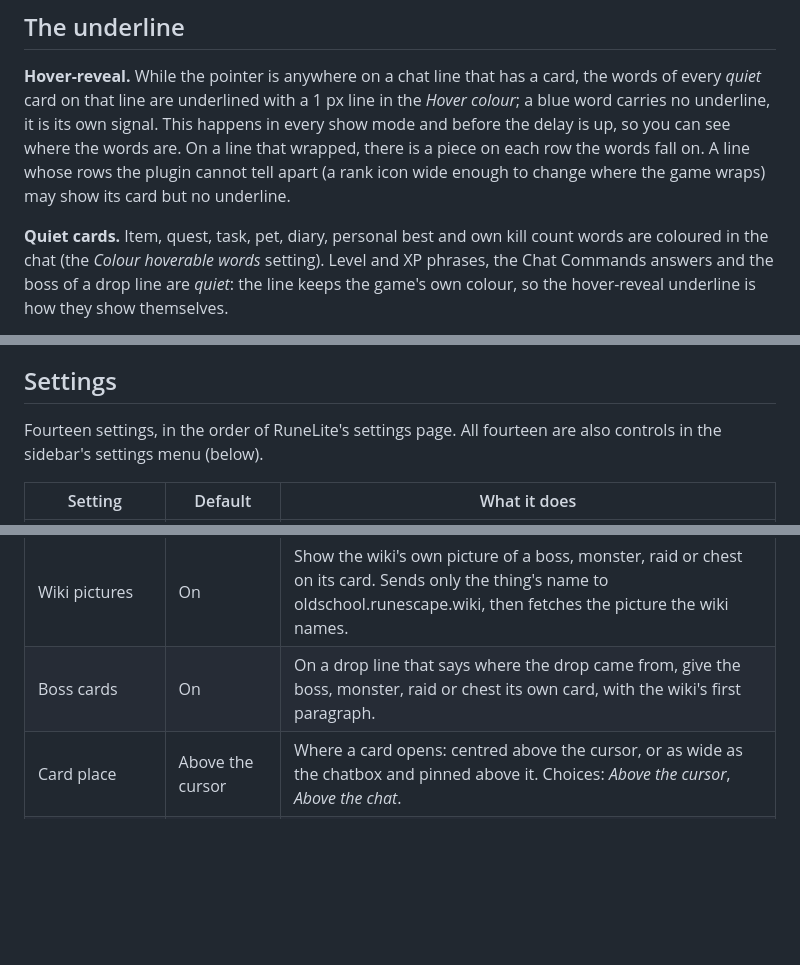
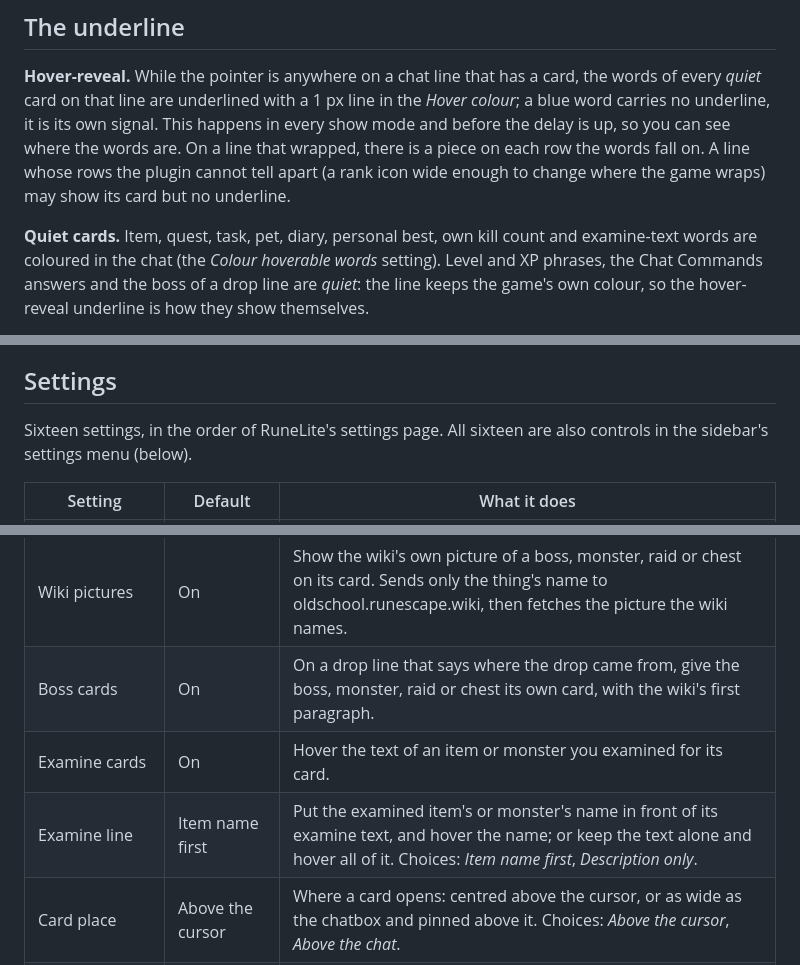
Before and after one commit to 2hBuilds/chat-hover-info, a Markdown page: DETAILS.md, 3 parts joined by grey strips. Drawn GitHub-style; blank space fills up the shorter version.

```diff
--- a/DETAILS.md
+++ b/DETAILS.md
@@ -167,7 +183,7 @@ signal. This happens in every show mode and before the delay is up, so you can s
 whose rows the plugin cannot tell apart (a rank icon wide enough to change where the game wraps) may show its card
 but no underline.
 
-**Quiet cards.** Item, quest, task, pet, diary, personal best and own kill count words are coloured in the chat (the
+**Quiet cards.** Item, quest, task, pet, diary, personal best, own kill count and examine-text words are coloured in the chat (the
 *Colour hoverable words* setting). Level and XP phrases, the Chat Commands answers and the boss of a
 drop line are *quiet*: the line keeps the game's own colour, so the hover-reveal underline is how they show
 themselves.
@@ -196,7 +212,7 @@ words of a card. With *Show hover cards* off there are none.
 
 ## Settings
 
-Fourteen settings, in the order of RuneLite's settings page. All fourteen are also controls in the sidebar's settings
+Sixteen settings, in the order of RuneLite's settings page. All sixteen are also controls in the sidebar's settings
 menu (below).
 
 | Setting | Default | What it does |
@@ -211,6 +227,8 @@ menu (below).
 | Wiki descriptions | On | Show the first paragraph of the wiki page on each card. Sends only the thing's name to oldschool.runescape.wiki. |
 | Wiki pictures | On | Show the wiki's own picture of a boss, monster, raid or chest on its card. Sends only the thing's name to oldschool.runescape.wiki, then fetches the picture the wiki names. |
 | Boss cards | On | On a drop line that says where the drop came from, give the boss, monster, raid or chest its own card, with the wiki's first paragraph. |
+| Examine cards | On | Hover the text of an item or monster you examined for its card. |
+| Examine line | Item name first | Put the examined item's or monster's name in front of its examine text, and hover the name; or keep the text alone and hover all of it. Choices: *Item name first*, *Description only*. |
 | Card place | Above the cursor | Where a card opens: centred above the cursor, or as wide as the chatbox and pinned above it. Choices: *Above the cursor*, *Above the chat*. |
 | Card width | Medium | How wide the card at the cursor may grow: wide, or two narrower widths that give the paragraph up to five lines. Choices: *Wide*, *Medium*, *Narrow*. |
 | Underline level-ups | Off | Keep a line under the level and XP phrases that have a card, whether or not the mouse is on them. |
```
Also changed, not shown: other parts of DETAILS.md (+23 -6 lines), README.md (+52 -24 lines), images/card-boss.png, images/card-drop.png, images/card-level.png, images/card-quest.png, 12 other files.
